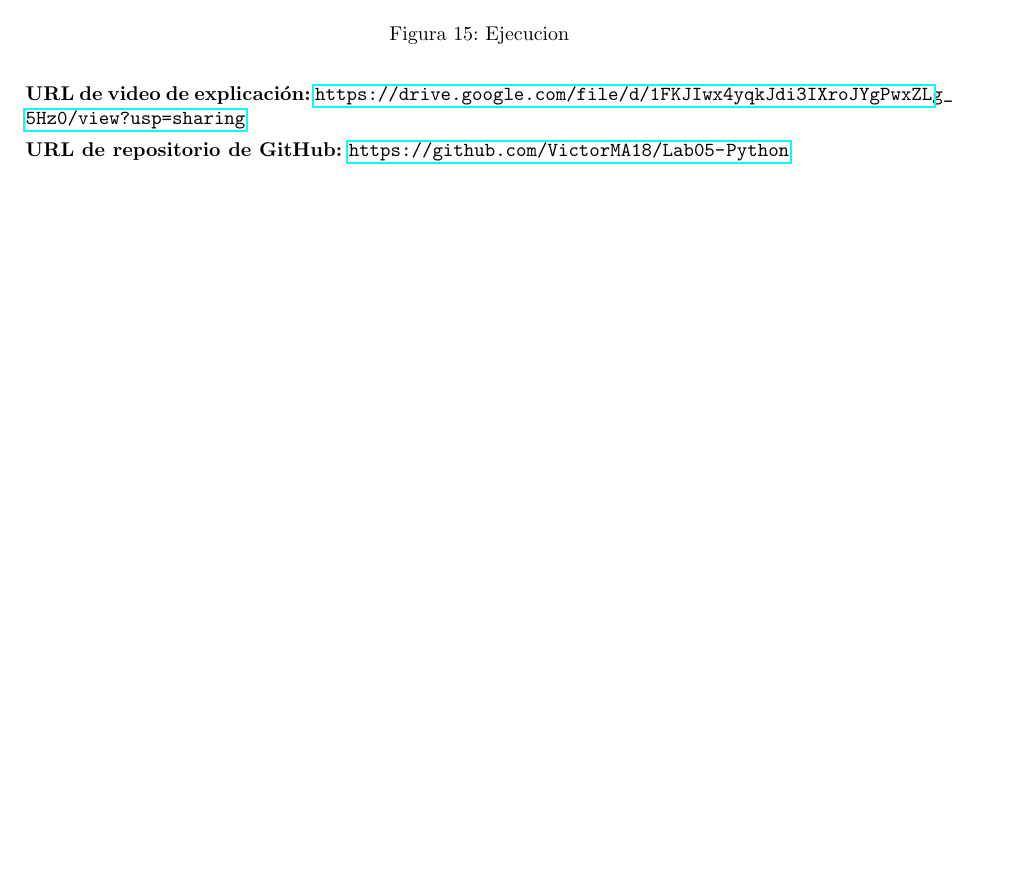
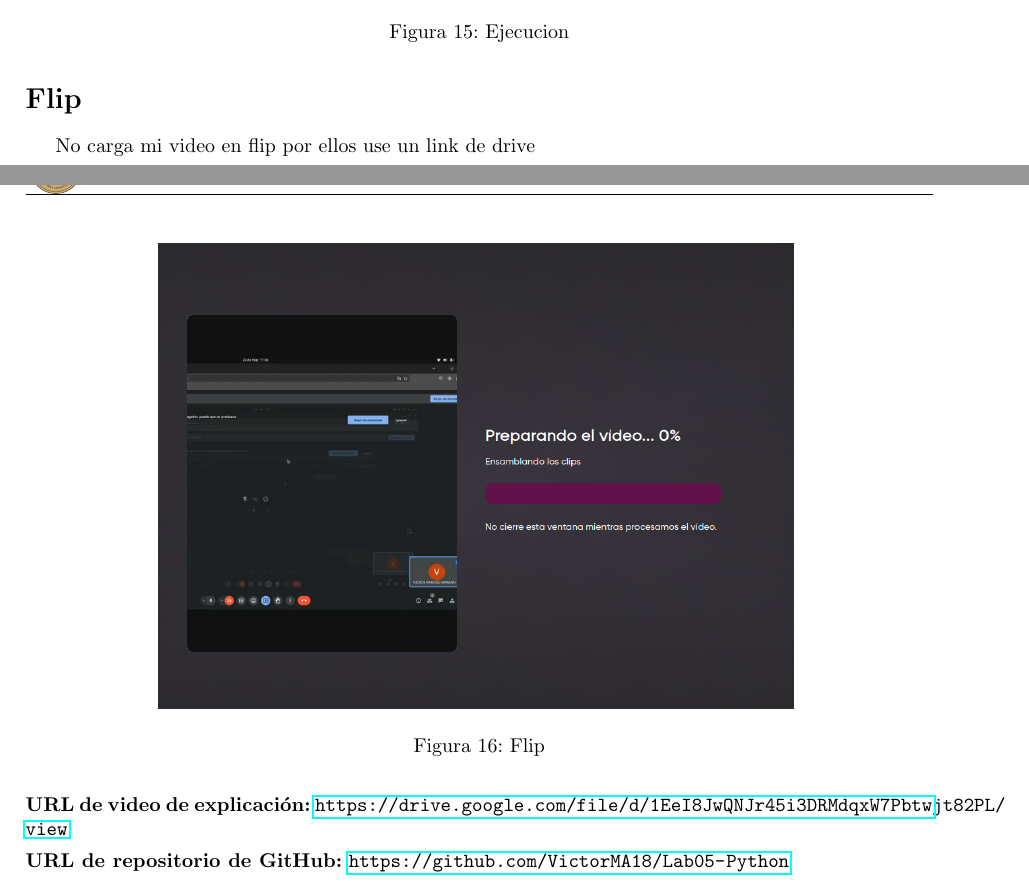
Before and after one commit to VictorMA18/Lab05-Python, a LaTeX document (latex/github_report.tex): part of page 12 of 12 before the commit and two parts of pages 12 and 13 of 13 after it, the two joined at a grey line, cut so that both start at the same text, the shorter picture padded with empty space. The pictures show the PDF file latex/github_report.pdf that the author committed with the source.

Commit message:
Informe FInal

```diff
--- a/latex/github_report.tex
+++ b/latex/github_report.tex
@@ -61,7 +61,7 @@
 \newcommand{\professor}{Carlo Jose Luis Corrales Delgado}
 \newcommand{\students}{Mamani Anahua, Victor Narciso}
 \newcommand{\github}{https://github.com/VictorMA18/Lab05-Python}
-\newcommand{\video}{https://github.com/VictorMA18/Lab05-Python}
+\newcommand{\video}{https://drive.google.com/file/d/1EeI8JwQNJr45i3DRMdqxW7Pbtwjt82PL/view}
 \newcommand{\mydate}{7 de mayo, 2024}
 
 % Just parts and chapters numbered
@@ -226,8 +226,16 @@ Para esto vamos poner el septimo codigo python el cual es:
   \caption{Ejecucion}
 \end{figure}
 
+\section{Flip}
+No carga mi video en flip por ellos use un link de drive
+\begin{figure}[H]
+  \centering
+  \includegraphics[width=0.7\textwidth]{img/Flip.png}
+  \caption{Flip}
+\end{figure}
+
 
 \end{figure}
-\item \textbf{URL de video de explicación:} \url{https://drive.google.com/file/d/1FKJIwx4yqkJdi3IXroJYgPwxZLg_5Hz0/view?usp=sharing}
+\item \textbf{URL de video de explicación:} \url{https://drive.google.com/file/d/1EeI8JwQNJr45i3DRMdqxW7Pbtwjt82PL/view}
 \item \textbf{URL de repositorio de GitHub:} \url{https://github.com/VictorMA18/Lab05-Python}
 \end{document}
```
Also changed, not shown: latex/github_report.pdf, latex/img/Flip.png (added).
